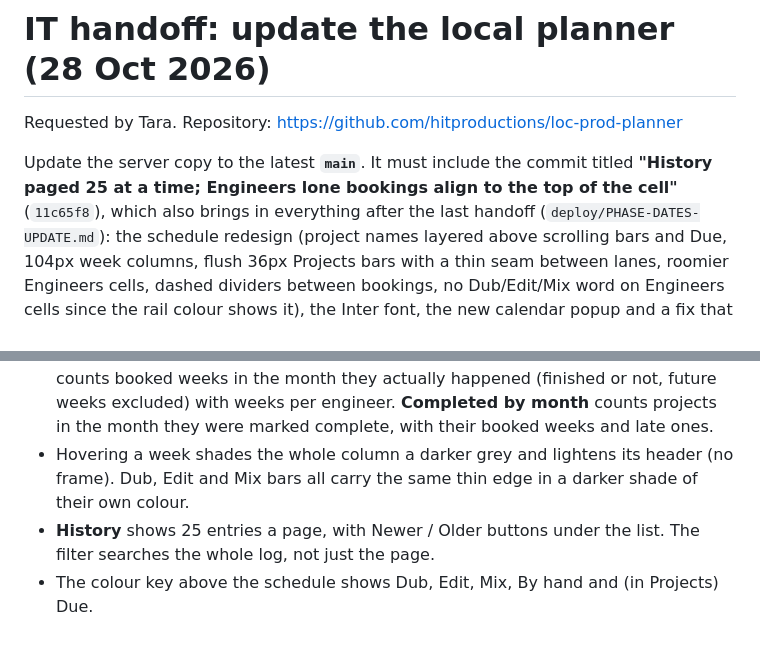
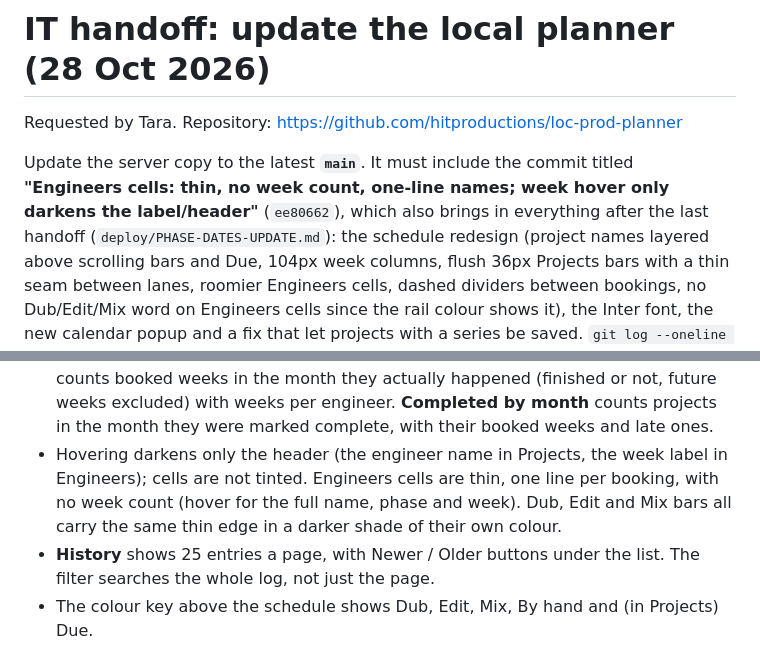
Before and after one commit to hitproductions/loc-prod-planner, a Markdown page: deploy/SCHEDULE-READABILITY-UPDATE.md, 2 parts joined by grey strips. Drawn GitHub-style.

Commit message:
IT handoff: update to ee80662

```diff
--- a/deploy/SCHEDULE-READABILITY-UPDATE.md
+++ b/deploy/SCHEDULE-READABILITY-UPDATE.md
@@ -3,7 +3,7 @@
 Requested by Tara. Repository: https://github.com/hitproductions/loc-prod-planner
 
 Update the server copy to the latest **`main`**. It must include the commit titled
-**"History paged 25 at a time; Engineers lone bookings align to the top of the cell"** (`11c65f8`), which also brings in everything after
+**"Engineers cells: thin, no week count, one-line names; week hover only darkens the label/header"** (`ee80662`), which also brings in everything after
 the last handoff (`deploy/PHASE-DATES-UPDATE.md`): the schedule redesign (project names layered above scrolling bars and Due, 104px week columns, flush 36px Projects bars with a thin seam between lanes, roomier Engineers cells, dashed dividers between bookings, no Dub/Edit/Mix word on Engineers cells since the rail colour shows it), the Inter font, the
 new calendar popup and a fix that let projects with a series be saved. `git log --oneline -10`
 should list it. All of it is tested.
@@ -61,7 +61,7 @@ No existing column moves and no data changes.
   the words "This week"; show names wrap to two lines instead of being cut off; a 2 or 3 at
   once tag names the jobs when you hover over it. Only 3 at once is tinted.
 - **Report**: below the selected month are two separate tables. **Work done by month** counts booked weeks in the month they actually happened (finished or not, future weeks excluded) with weeks per engineer. **Completed by month** counts projects in the month they were marked complete, with their booked weeks and late ones.
-- Hovering a week shades the whole column a darker grey and lightens its header (no frame). Dub, Edit and Mix bars all carry the same thin edge in a darker shade of their own colour.
+- Hovering darkens only the header (the engineer name in Projects, the week label in Engineers); cells are not tinted. Engineers cells are thin, one line per booking, with no week count (hover for the full name, phase and week). Dub, Edit and Mix bars all carry the same thin edge in a darker shade of their own colour.
 - **History** shows 25 entries a page, with Newer / Older buttons under the list. The filter searches the whole log, not just the page.
 - The colour key above the schedule shows Dub, Edit, Mix, By hand and (in Projects) Due.
 - Dragging a week to another engineer still works, in the Engineers view.
```
